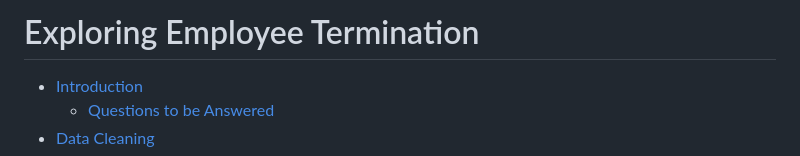
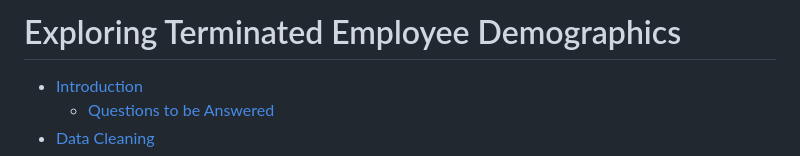
Before and after one commit to DeborahAkp/Portfolio, a Markdown page: SQL/Project 4/README.md, the part around the change. Drawn GitHub-style.

```diff
--- a/SQL/Project 4/README.md
+++ b/SQL/Project 4/README.md
@@ -1,4 +1,4 @@
-# Exploring Employee Termination
+# Exploring Terminated Employee Demographics
 - [Introduction](#introduction)
   - [Questions to be Answered](#questions-to-be-answered)
 - [Data Cleaning](#data-cleaning)
```
